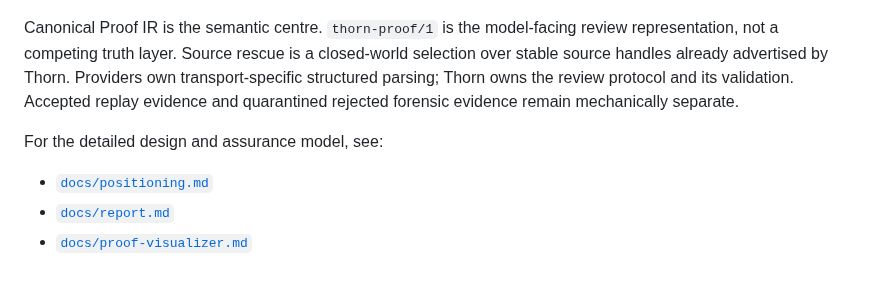
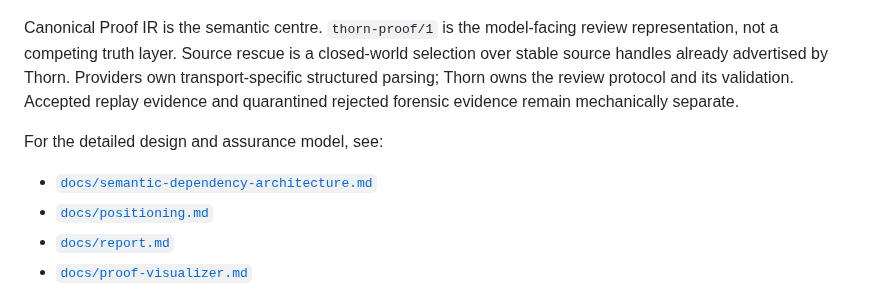
Before and after one commit to grantaj/thorn, a Markdown page: README.md, the part around the change. Drawn GitHub-style.

Commit message:
#161 point README at consolidated architecture

```diff
--- a/README.md
+++ b/README.md
@@ -73,6 +73,7 @@ Canonical Proof IR is the semantic centre. `thorn-proof/1` is the model-facing r
 
 For the detailed design and assurance model, see:
 
+- [`docs/semantic-dependency-architecture.md`](docs/semantic-dependency-architecture.md)
 - [`docs/positioning.md`](docs/positioning.md)
 - [`docs/report.md`](docs/report.md)
 - [`docs/proof-visualizer.md`](docs/proof-visualizer.md)
```
